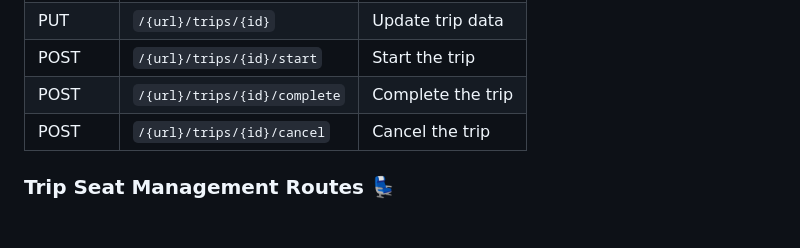
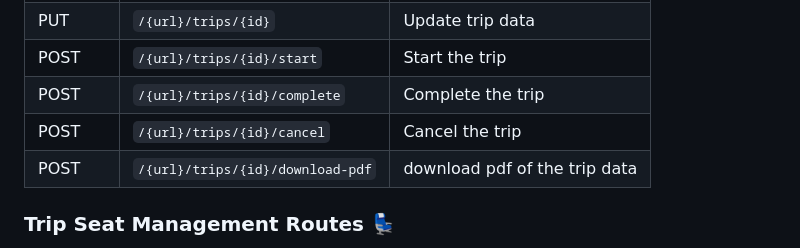
Before and after one commit to abdelrhman-arfat/mybus, a Markdown page: README.md, the part around the change. Drawn GitHub-style; blank space fills up the shorter version.

```diff
--- a/README.md
+++ b/README.md
@@ -35,6 +35,7 @@ These routes handle trip creation, management, and lifecycle operations.
 | POST | `/{url}/trips/{id}/start` | Start the trip |
 | POST | `/{url}/trips/{id}/complete` | Complete the trip |
 | POST | `/{url}/trips/{id}/cancel` | Cancel the trip |
+| POST | `/{url}/trips/{id}/download-pdf` |download pdf of the trip data |
 
 
 
```
